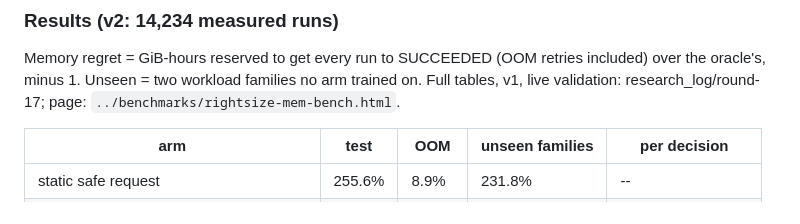
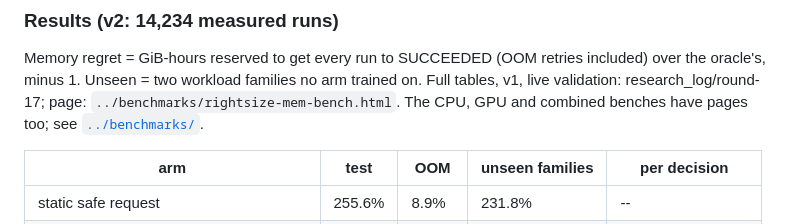
Before and after one commit to unionai-oss/model-factory, a Markdown page: model-factory-resource-tuner/README.md, the part around the change. Drawn GitHub-style.

Commit message:
benchmarks: index of all RightSize bench pages; READMEs point at it
Co-Authored-By: Claude Opus 5.5 <noreply@anthropic.com>

```diff
--- a/model-factory-resource-tuner/README.md
+++ b/model-factory-resource-tuner/README.md
@@ -70,7 +70,8 @@ rt-bench-runs [release] ─► rt-bench-corpus [release] ─┬─► rt-bench-a
 Memory regret = GiB-hours reserved to get every run to SUCCEEDED (OOM retries
 included) over the oracle's, minus 1. Unseen = two workload families no arm
 trained on. Full tables, v1, live validation: research_log/round-17; page:
-`../benchmarks/rightsize-mem-bench.html`.
+`../benchmarks/rightsize-mem-bench.html`. The CPU, GPU and combined benches
+have pages too; see [`../benchmarks/`](../benchmarks/README.md).
 
 | arm | test | OOM | unseen families | per decision |
 |---|---|---|---|---|
```
Also changed, not shown: benchmarks/README.md (added, +21 -0 lines), model-factory-resource-tuner/research_log/README.md (+2 -1 lines).
